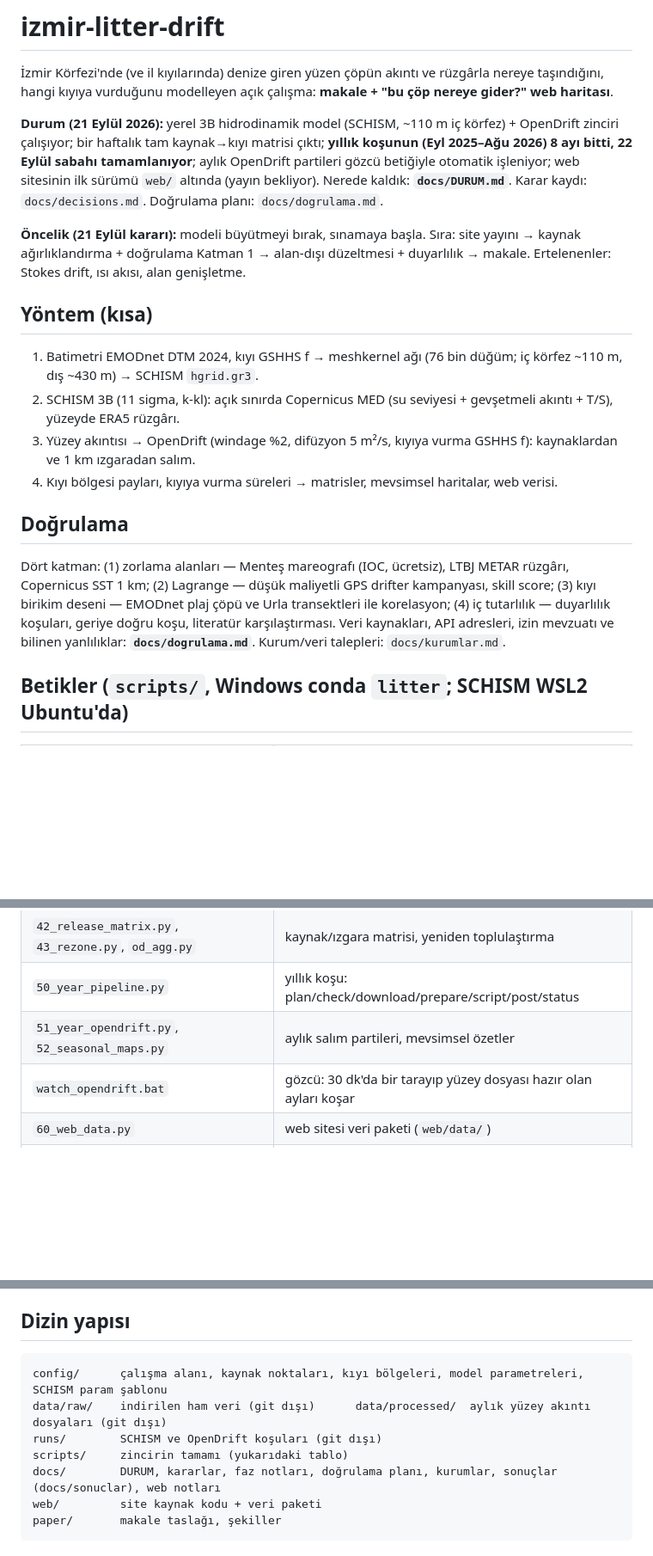
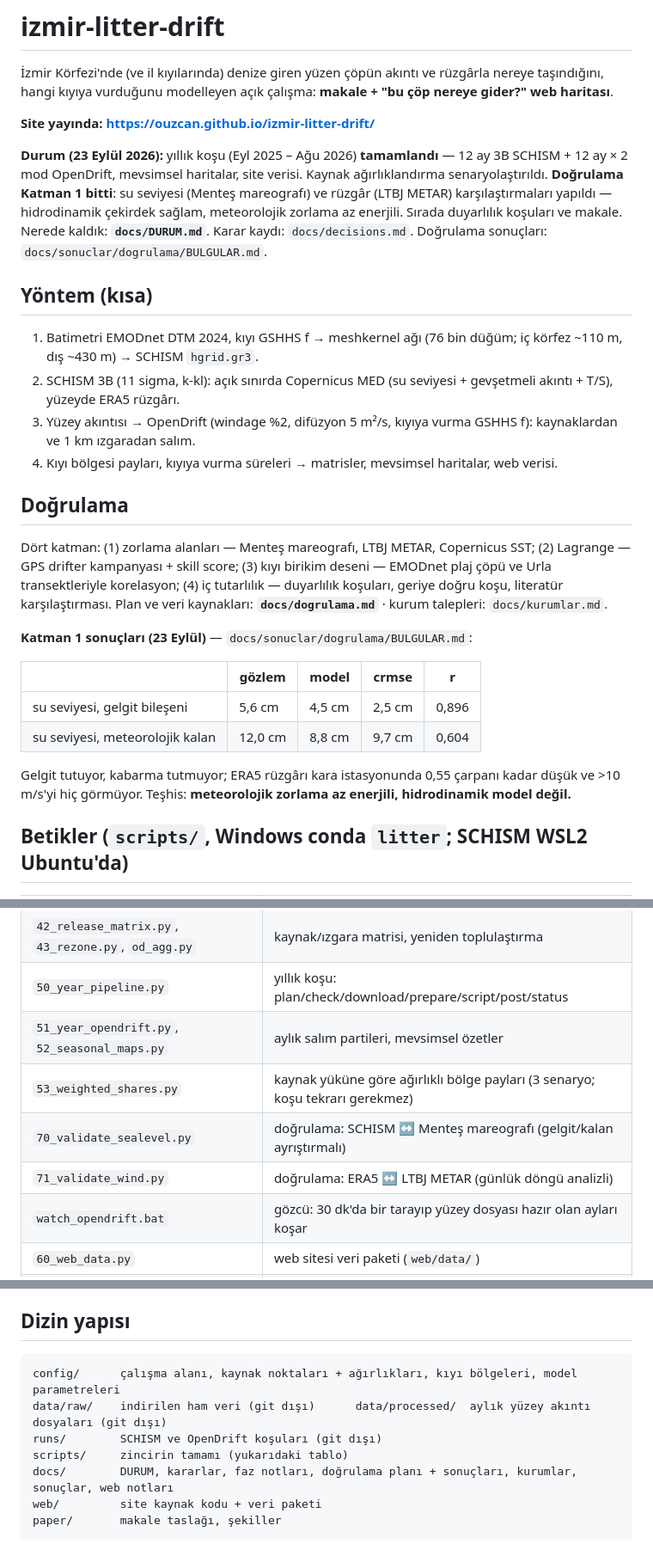
Before and after one commit to ouzcan/izmir-litter-drift, a Markdown page: README.md, 3 parts joined by grey strips. Shown at 86% size. Drawn GitHub-style; blank space fills up the shorter version.

````diff
--- a/README.md
+++ b/README.md
@@ -3,13 +3,14 @@
 İzmir Körfezi'nde (ve il kıyılarında) denize giren yüzen çöpün akıntı ve rüzgârla nereye taşındığını, hangi kıyıya vurduğunu
 modelleyen açık çalışma: **makale + "bu çöp nereye gider?" web haritası**.
 
-**Durum (21 Eylül 2026):** yerel 3B hidrodinamik model (SCHISM, ~110 m iç körfez) + OpenDrift zinciri çalışıyor;
-bir haftalık tam kaynak→kıyı matrisi çıktı; **yıllık koşunun (Eyl 2025–Ağu 2026) 8 ayı bitti, 22 Eylül sabahı tamamlanıyor**;
-aylık OpenDrift partileri gözcü betiğiyle otomatik işleniyor; web sitesinin ilk sürümü `web/` altında (yayın bekliyor).
-Nerede kaldık: **`docs/DURUM.md`**. Karar kaydı: `docs/decisions.md`. Doğrulama planı: `docs/dogrulama.md`.
+**Site yayında: https://ouzcan.github.io/izmir-litter-drift/**
 
-**Öncelik (21 Eylül kararı):** modeli büyütmeyi bırak, sınamaya başla. Sıra: site yayını → kaynak ağırlıklandırma +
-doğrulama Katman 1 → alan-dışı düzeltmesi + duyarlılık → makale. Ertelenenler: Stokes drift, ısı akısı, alan genişletme.
+**Durum (23 Eylül 2026):** yıllık koşu (Eyl 2025 – Ağu 2026) **tamamlandı** — 12 ay 3B SCHISM + 12 ay × 2 mod
+OpenDrift, mevsimsel haritalar, site verisi. Kaynak ağırlıklandırma senaryolaştırıldı. **Doğrulama Katman 1 bitti**:
+su seviyesi (Menteş mareografı) ve rüzgâr (LTBJ METAR) karşılaştırmaları yapıldı — hidrodinamik çekirdek sağlam,
+meteorolojik zorlama az enerjili. Sırada duyarlılık koşuları ve makale.
+Nerede kaldık: **`docs/DURUM.md`**. Karar kaydı: `docs/decisions.md`. Doğrulama sonuçları:
+`docs/sonuclar/dogrulama/BULGULAR.md`.
 
 ## Yöntem (kısa)
 1. Batimetri EMODnet DTM 2024, kıyı GSHHS f → meshkernel ağı (76 bin düğüm; iç körfez ~110 m, dış ~430 m) → SCHISM `hgrid.gr3`.
@@ -18,11 +19,20 @@ doğrulama Katman 1 → alan-dışı düzeltmesi + duyarlılık → makale. Erte
 4. Kıyı bölgesi payları, kıyıya vurma süreleri → matrisler, mevsimsel haritalar, web verisi.
 
 ## Doğrulama
-Dört katman: (1) zorlama alanları — Menteş mareografı (IOC, ücretsiz), LTBJ METAR rüzgârı, Copernicus SST 1 km;
-(2) Lagrange — düşük maliyetli GPS drifter kampanyası, skill score; (3) kıyı birikim deseni — EMODnet plaj çöpü ve
-Urla transektleri ile korelasyon; (4) iç tutarlılık — duyarlılık koşuları, geriye doğru koşu, literatür karşılaştırması.
-Veri kaynakları, API adresleri, izin mevzuatı ve bilinen yanlılıklar: **`docs/dogrulama.md`**.
-Kurum/veri talepleri: `docs/kurumlar.md`.
+Dört katman: (1) zorlama alanları — Menteş mareografı, LTBJ METAR, Copernicus SST; (2) Lagrange — GPS drifter
+kampanyası + skill score; (3) kıyı birikim deseni — EMODnet plaj çöpü ve Urla transektleriyle korelasyon;
+(4) iç tutarlılık — duyarlılık koşuları, geriye doğru koşu, literatür karşılaştırması.
+Plan ve veri kaynakları: **`docs/dogrulama.md`** · kurum talepleri: `docs/kurumlar.md`.
+
+**Katman 1 sonuçları (23 Eylül)** — `docs/sonuclar/dogrulama/BULGULAR.md`:
+
+| | gözlem | model | crmse | r |
+|---|---|---|---|---|
+| su seviyesi, gelgit bileşeni | 5,6 cm | 4,5 cm | 2,5 cm | 0,896 |
+| su seviyesi, meteorolojik kalan | 12,0 cm | 8,8 cm | 9,7 cm | 0,604 |
+
+Gelgit tutuyor, kabarma tutmuyor; ERA5 rüzgârı kara istasyonunda 0,55 çarpanı kadar düşük ve >10 m/s'yi
+hiç görmüyor. Teşhis: **meteorolojik zorlama az enerjili, hidrodinamik model değil.**
 
 ## Betikler (`scripts/`, Windows conda `litter`; SCHISM WSL2 Ubuntu'da)
 | Betik | İş |
@@ -39,6 +49,9 @@ Kurum/veri talepleri: `docs/kurumlar.md`.
 | `42_release_matrix.py`, `43_rezone.py`, `od_agg.py` | kaynak/ızgara matrisi, yeniden toplulaştırma |
 | `50_year_pipeline.py` | yıllık koşu: plan/check/download/prepare/script/post/status |
 | `51_year_opendrift.py`, `52_seasonal_maps.py` | aylık salım partileri, mevsimsel özetler |
+| `53_weighted_shares.py` | kaynak yüküne göre ağırlıklı bölge payları (3 senaryo; koşu tekrarı gerekmez) |
+| `70_validate_sealevel.py` | doğrulama: SCHISM ↔ Menteş mareografı (gelgit/kalan ayrıştırmalı) |
+| `71_validate_wind.py` | doğrulama: ERA5 ↔ LTBJ METAR (günlük döngü analizli) |
 | `watch_opendrift.bat` | gözcü: 30 dk'da bir tarayıp yüzey dosyası hazır olan ayları koşar |
 | `60_web_data.py` | web sitesi veri paketi (`web/data/`) |
 | `wsl_build_schism.sh` | SCHISM derleme (WSL2) |
@@ -50,11 +63,11 @@ Yayın: GitHub Pages (`.github/workflows/pages.yml`). Ayrıntı: `docs/web.md`,
 ## Dizin yapısı
 
 ```
-config/      çalışma alanı, kaynak noktaları, kıyı bölgeleri, model parametreleri, SCHISM param şablonu
+config/      çalışma alanı, kaynak noktaları + ağırlıkları, kıyı bölgeleri, model parametreleri
 data/raw/    indirilen ham veri (git dışı)      data/processed/  aylık yüzey akıntı dosyaları (git dışı)
 runs/        SCHISM ve OpenDrift koşuları (git dışı)
 scripts/     zincirin tamamı (yukarıdaki tablo)
-docs/        DURUM, kararlar, faz notları, doğrulama planı, kurumlar, sonuçlar (docs/sonuclar), web notları
+docs/        DURUM, kararlar, faz notları, doğrulama planı + sonuçları, kurumlar, sonuçlar, web notları
 web/         site kaynak kodu + veri paketi
 paper/       makale taslağı, şekiller
 ```
````
Also changed, not shown: docs/DURUM.md (+120 -90 lines).
